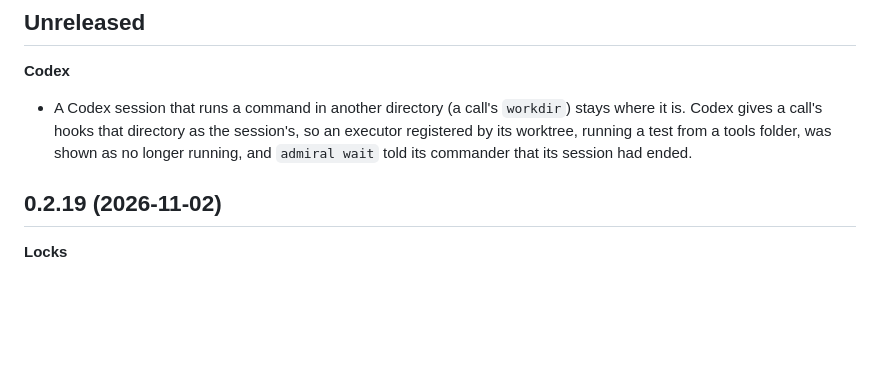
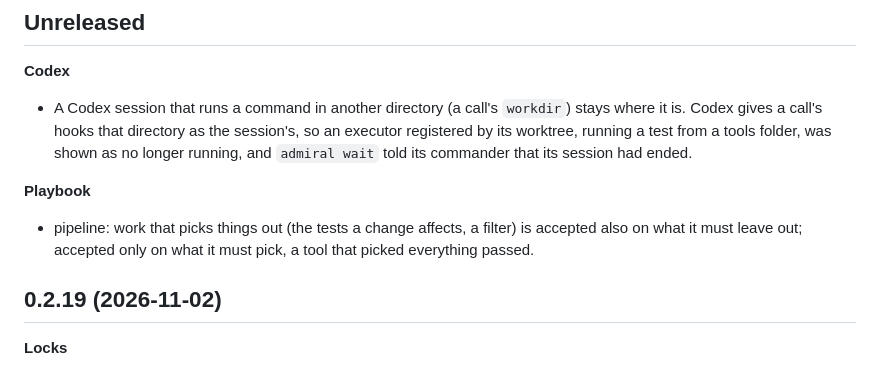
Before and after one commit to onemoneki-sudo/Admiral, a Markdown page: CHANGELOG.md, the part around the change. Drawn GitHub-style; blank space fills up the shorter version.

Commit message:
pipeline: accept selection work also on what it must leave out
A tool that picks things out passed an acceptance that asked only that nothing be missed, by picking
everything.

Co-Authored-By: Claude Opus 5.5 <noreply@anthropic.com>

```diff
--- a/CHANGELOG.md
+++ b/CHANGELOG.md
@@ -11,6 +11,10 @@ reaches people only when the version moves.
 - A Codex session that runs a command in another directory (a call's `workdir`) stays where it is. Codex gives a
   call's hooks that directory as the session's, so an executor registered by its worktree, running a test from a
   tools folder, was shown as no longer running, and `admiral wait` told its commander that its session had ended.
+
+**Playbook**
+- pipeline: work that picks things out (the tests a change affects, a filter) is accepted also on what it must leave
+  out; accepted only on what it must pick, a tool that picked everything passed.
 
 ## 0.2.19 (2026-11-02)
 
```
Also changed, not shown: 1 other file.
